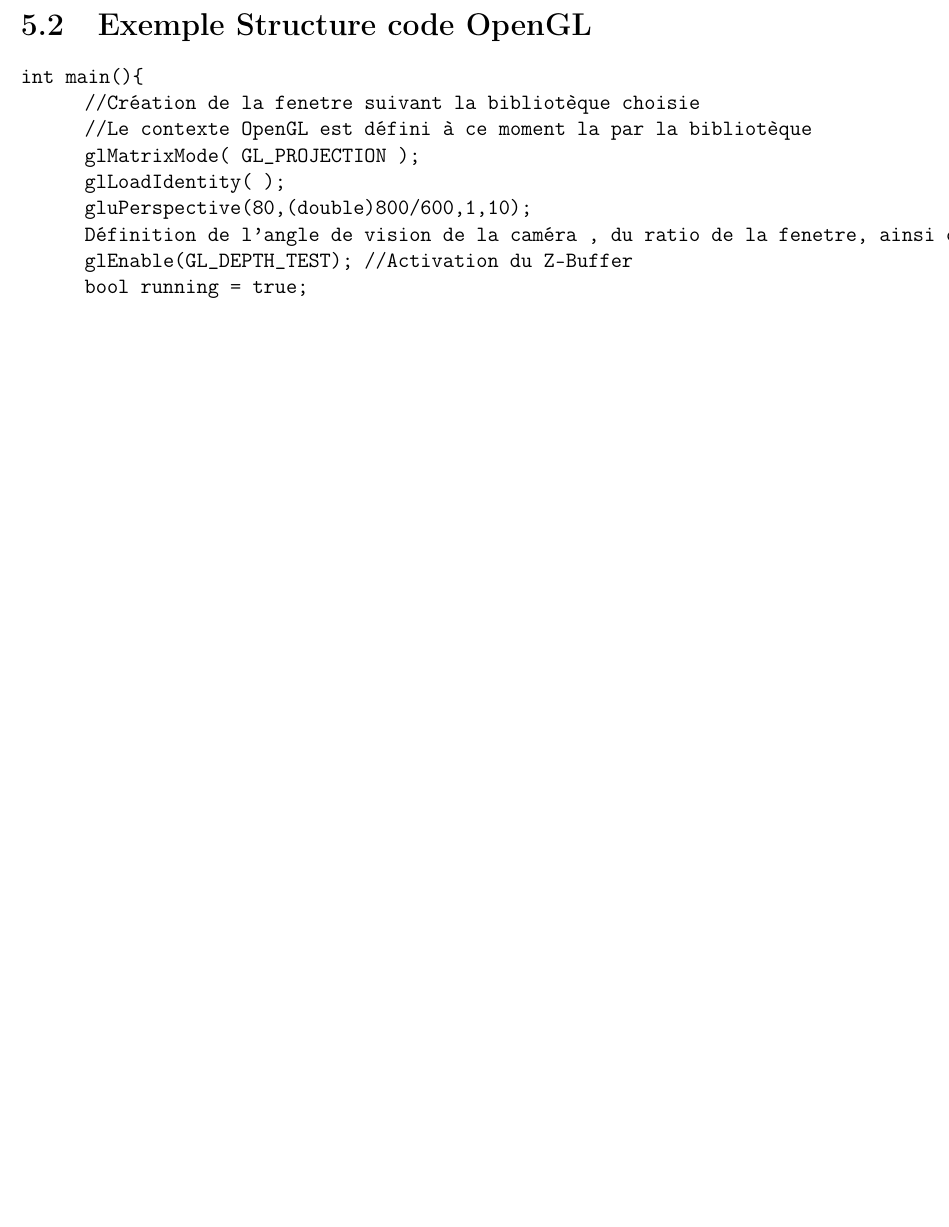
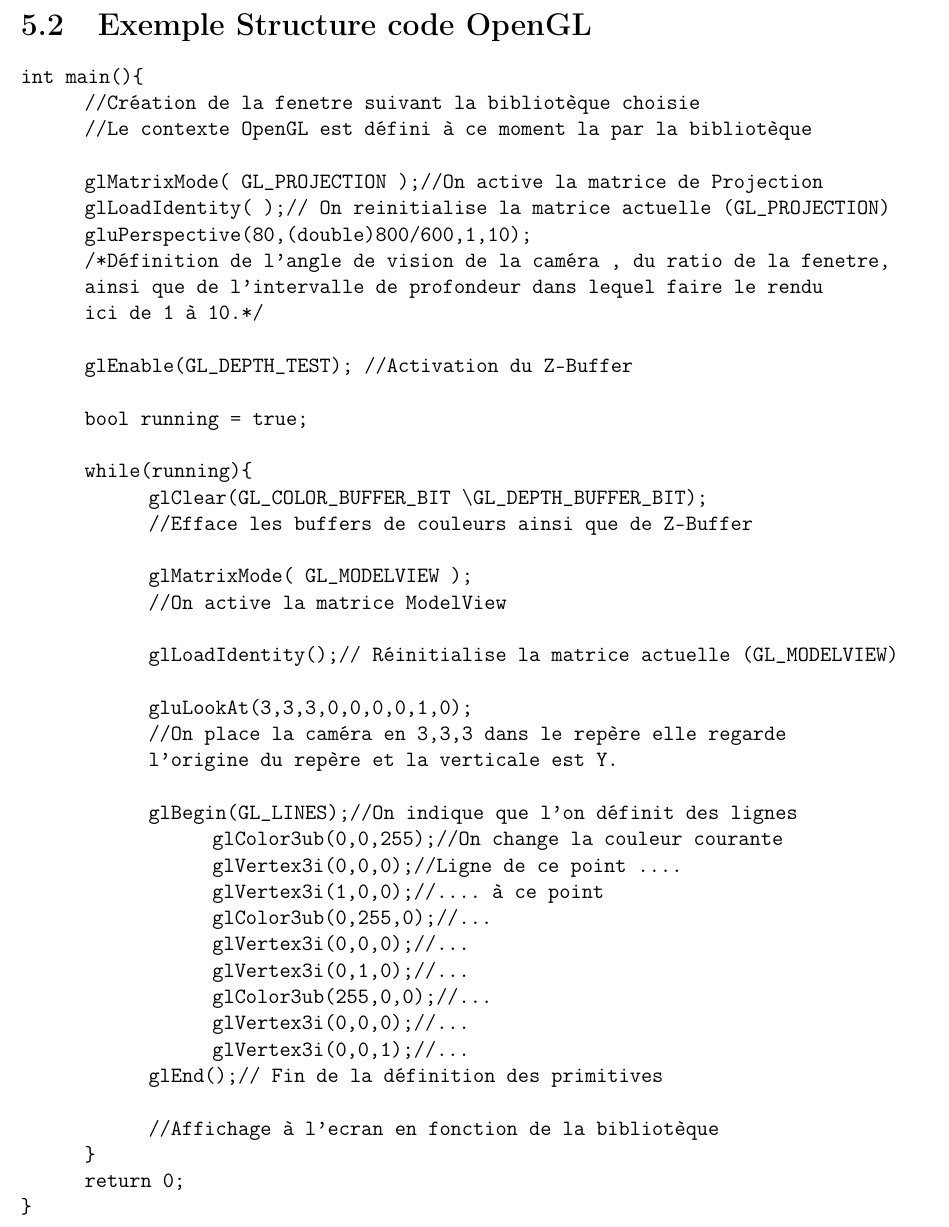
Before and after one commit to SoyouzTeam/Etat_De_L_Art, a LaTeX document (Tex/etat_de_l_art.tex, which reads Tex/annexes/exempleOpenGL.tex): part of page 38 of 38, cut so that both start at the same text, the shorter picture padded with empty space. Compiled offline with pdfLaTeX.

Commit message:
Finition exemple OpenGL dans Annexe

```diff
--- a/Tex/annexes/exempleOpenGL.tex
+++ b/Tex/annexes/exempleOpenGL.tex
@@ -6,14 +6,48 @@ XXXX\=XXXX\=XXXX\= \kill
 \verb|int main(){|\\
 \> \verb|//Création de la fenetre suivant la bibliotèque choisie|\\
 \> \verb|//Le contexte OpenGL est défini à ce moment la par la bibliotèque|\\
+\\
+\> \verb|glMatrixMode( GL_PROJECTION );//On active la matrice de Projection|\\
+\> \verb|glLoadIdentity( );// On reinitialise la matrice actuelle (GL_PROJECTION)|\\
+\> \verb|gluPerspective(80,(double)800/600,1,10);|\\
+\> \verb|/*Définition de l'angle de vision de la caméra , du ratio de la fenetre, |\\
+\> \verb|ainsi que de l'intervalle de profondeur dans lequel faire le rendu |\\
+\> \verb|ici de 1 à 10.*/|\\
+\\
+\> \verb|glEnable(GL_DEPTH_TEST); //Activation du Z-Buffer|\\
+\\
+\> \verb|bool running = true;|\\
+\\
 
-\> \verb|glMatrixMode( GL_PROJECTION );|\\
-\> \verb|glLoadIdentity( );|\\
-\> \verb|gluPerspective(80,(double)800/600,1,10);|\\
-\> \verb|Définition de l'angle de vision de la caméra , du ratio de la fenetre, ainsi que de l'intervalle de profondeur dans lequel faire le rendu ici de 1 à 10.|\\
-\> \verb|glEnable(GL_DEPTH_TEST); //Activation du Z-Buffer|\\
+\> \verb|while(running){|\\
 
-\> \verb|bool running = true;|\\
+\>\> \verb|glClear(GL_COLOR_BUFFER_BIT \GL_DEPTH_BUFFER_BIT);|\\
+\>\> \verb|//Efface les buffers de couleurs ainsi que de Z-Buffer|\\
+\\
+\>\> \verb|glMatrixMode( GL_MODELVIEW );|\\
+\>\> \verb|//On active la matrice ModelView|\\
+\\
+\>\> \verb|glLoadIdentity();// Réinitialise la matrice actuelle (GL_MODELVIEW)|\\
+\\
+\>\> \verb|gluLookAt(3,3,3,0,0,0,0,1,0);|\\
+\>\> \verb|//On place la caméra en 3,3,3 dans le repère elle regarde|\\
+\>\> \verb|l'origine du repère et la verticale est Y.|\\
+\\
+\>\> \verb|glBegin(GL_LINES);//On indique que l'on définit des lignes|\\
+\>\>\> \verb|glColor3ub(0,0,255);//On change la couleur courante|\\
+\>\>\> \verb|glVertex3i(0,0,0);//Ligne de ce point ....|\\
+\>\>\> \verb|glVertex3i(1,0,0);//.... à ce point|\\
+\>\>\> \verb|glColor3ub(0,255,0);//...|\\
+\>\>\> \verb|glVertex3i(0,0,0);//...|\\
+\>\>\> \verb|glVertex3i(0,1,0);//...|\\
+\>\>\> \verb|glColor3ub(255,0,0);//...|\\
+\>\>\> \verb|glVertex3i(0,0,0);//...|\\
+\>\>\> \verb|glVertex3i(0,0,1);//...|\\
+\>\> \verb|glEnd();// Fin de la définition des primitives|\\
+\\
+\>\> \verb|//Affichage à l'ecran en fonction de la bibliotèque|\\
 
-
+\> \verb|}|\\
+\> \verb|return 0;|\\
+\verb|}|
 \end{tabbing}
```
